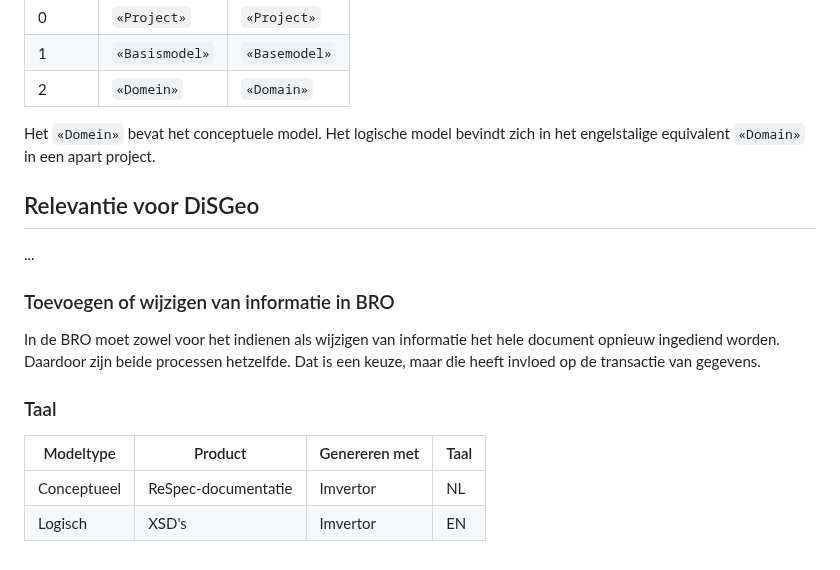
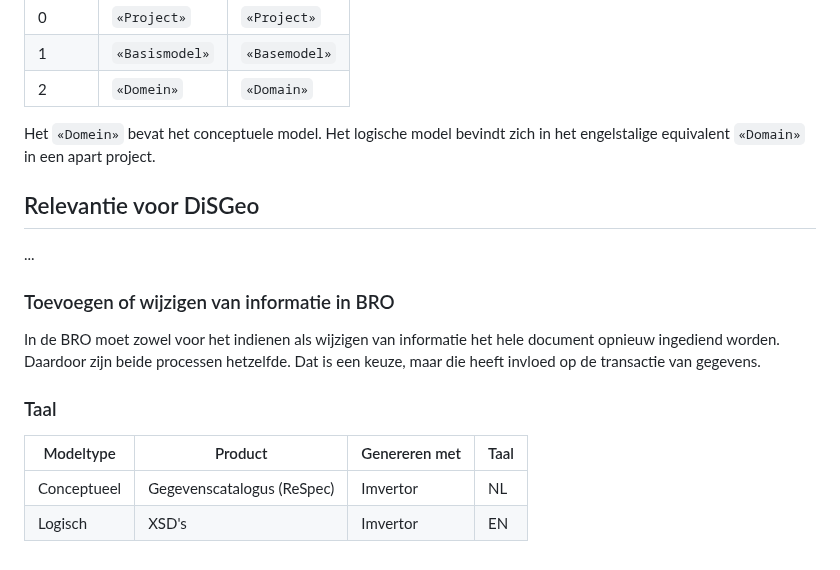
Before and after one commit to Geonovum/disgeo-im, a Markdown page: werkwijze_bro_verkennen.md, the part around the change. Drawn GitHub-style.

Commit message:
Edit table text

```diff
--- a/werkwijze_bro_verkennen.md
+++ b/werkwijze_bro_verkennen.md
@@ -32,8 +32,6 @@ De BRO onderscheid de volgende package structuur in Enter:
 
 Het `«Domein»` bevat het conceptuele model. Het logische model bevindt zich in het engelstalige equivalent `«Domain»` in een apart project.
 
-
-
 ## Relevantie voor DiSGeo
 ...
 
@@ -43,5 +41,5 @@ In de BRO moet zowel voor het indienen als wijzigen van informatie het hele docu
 ### Taal
 | Modeltype | Product | Genereren met | Taal |
 | -- | -- | -- | -- |
-| Conceptueel | ReSpec-documentatie |Imvertor |  NL |
+| Conceptueel | Gegevenscatalogus (ReSpec) |Imvertor |  NL |
 | Logisch | XSD's | Imvertor | EN |
```
